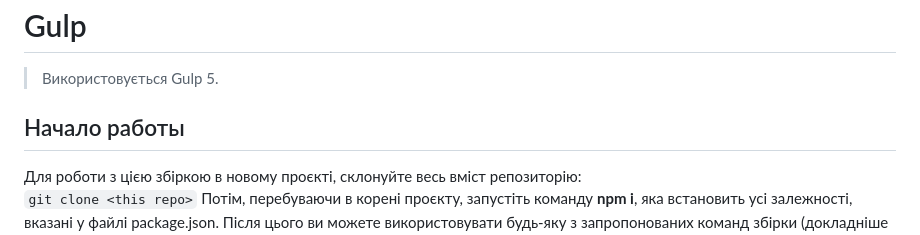
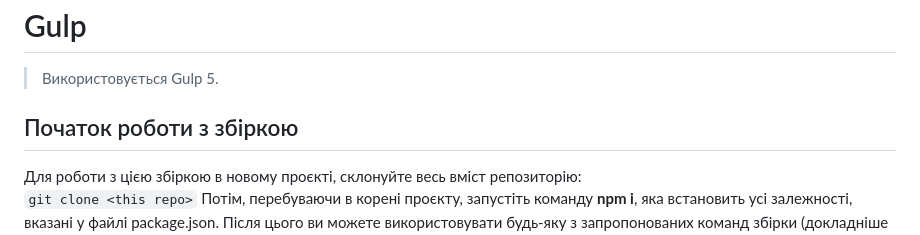
Before and after one commit to eduard-diumin/gulp-frontend, a Markdown page: README.md, the part around the change. GitHub-like rendering.

Commit message:
fix text bug

```diff
--- a/README.md
+++ b/README.md
@@ -1,7 +1,7 @@
 # Gulp
 > Використовується Gulp 5.
 
-## Начало работы
+## Початок роботи з збіркою
 
 Для роботи з цією збіркою в новому проєкті, склонуйте весь вміст репозиторію: <br>
 `git clone <this repo>`
```
